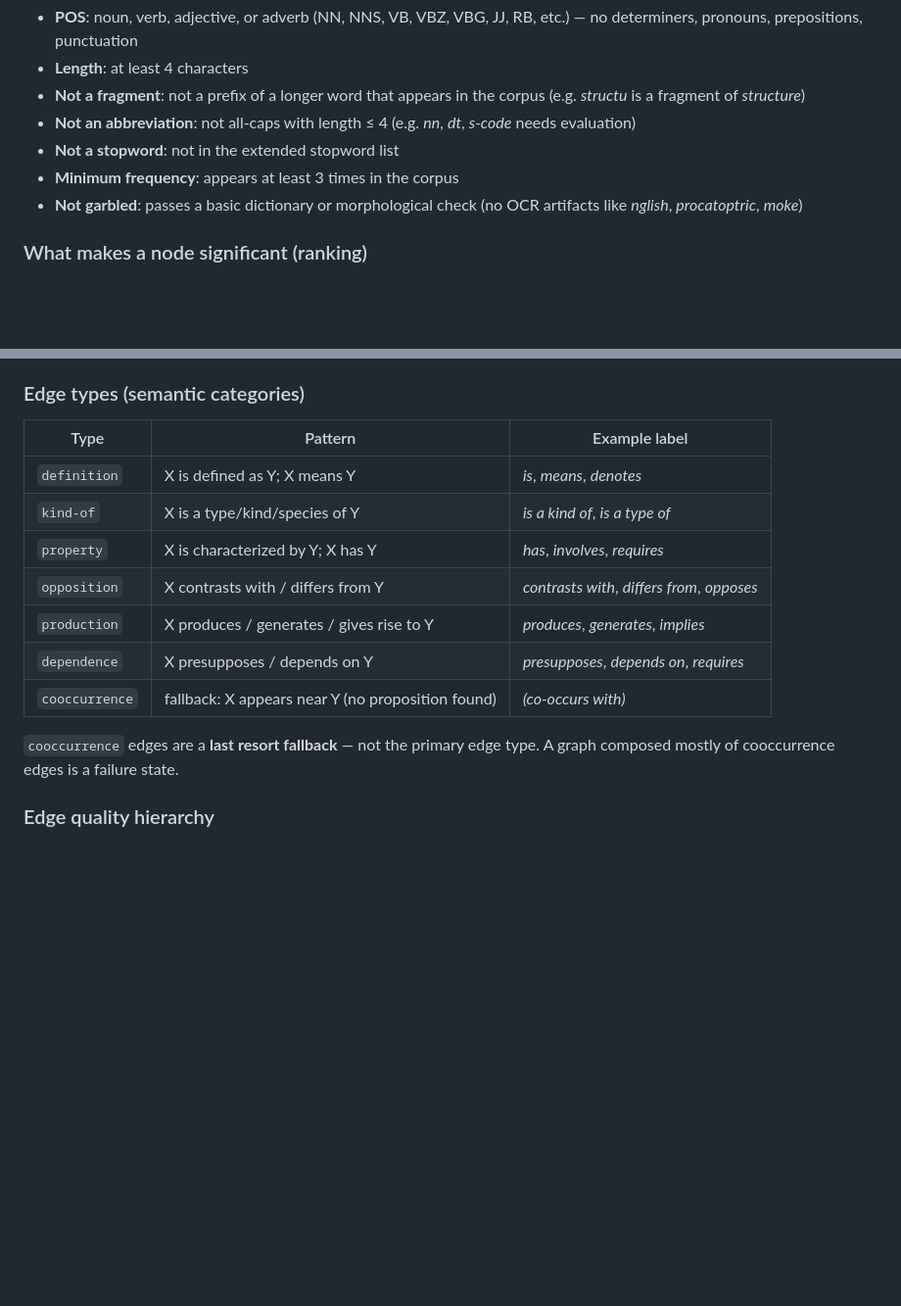
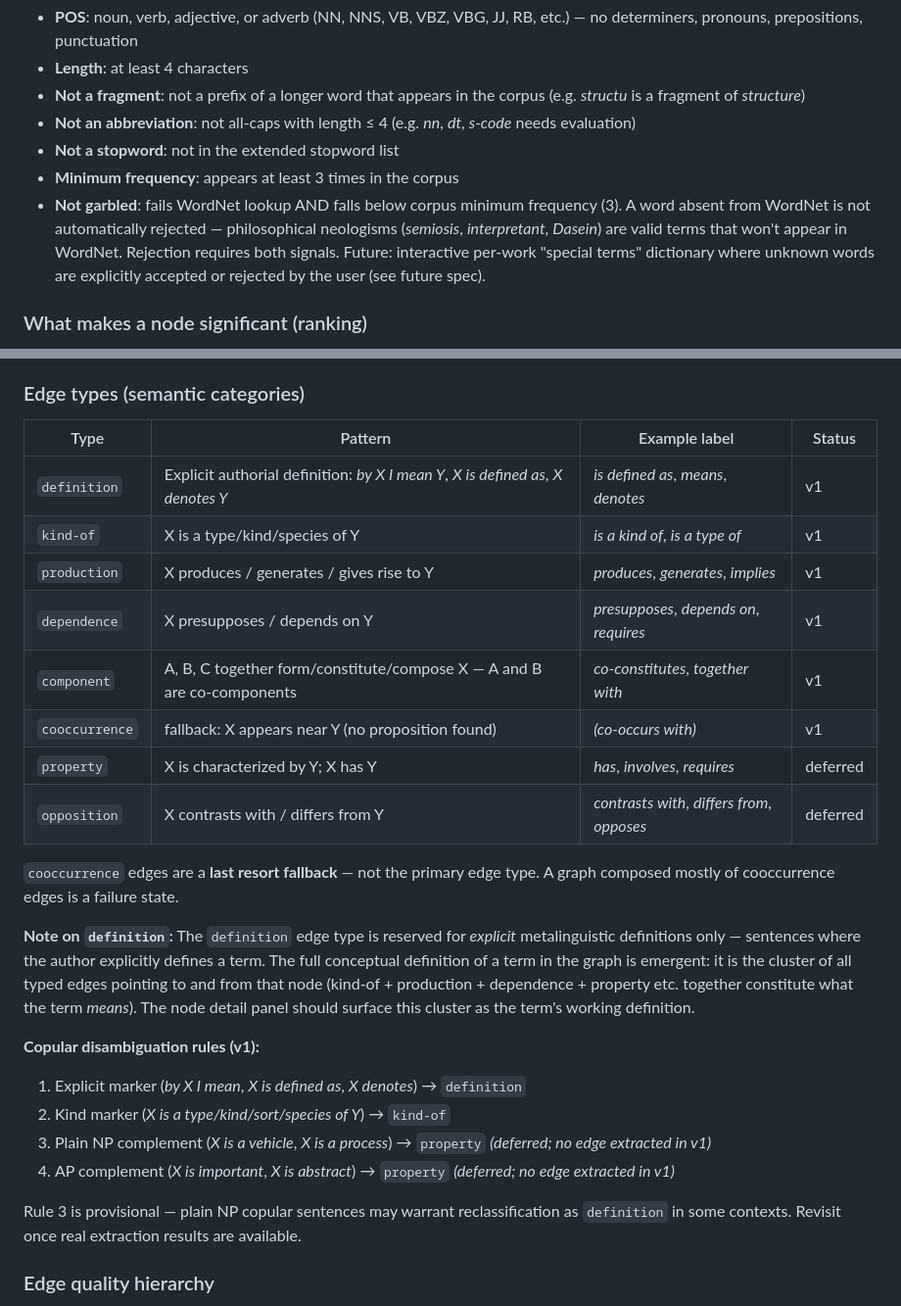
Before and after one commit to ZachParsons/cmapr, a Markdown page: docs/spec-graph.md, 2 parts joined by grey strips. Shown at 98% size. GitHub-like rendering; blank space fills up the shorter version.

```diff
--- a/docs/spec-graph.md
+++ b/docs/spec-graph.md
@@ -26,7 +26,7 @@ A node must pass **all** of the following:
 - **Not an abbreviation**: not all-caps with length ≤ 4 (e.g. *nn*, *dt*, *s-code* needs evaluation)
 - **Not a stopword**: not in the extended stopword list
 - **Minimum frequency**: appears at least 3 times in the corpus
-- **Not garbled**: passes a basic dictionary or morphological check (no OCR artifacts like *nglish*, *procatoptric*, *moke*)
+- **Not garbled**: fails WordNet lookup AND falls below corpus minimum frequency (3). A word absent from WordNet is not automatically rejected — philosophical neologisms (*semiosis*, *interpretant*, *Dasein*) are valid terms that won't appear in WordNet. Rejection requires both signals. Future: interactive per-work "special terms" dictionary where unknown words are explicitly accepted or rejected by the user (see future spec).
 
 ### What makes a node significant (ranking)
 
@@ -53,17 +53,28 @@ Each edge has:
 
 ### Edge types (semantic categories)
 
-| Type | Pattern | Example label |
-|------|---------|---------------|
-| `definition` | X is defined as Y; X means Y | *is*, *means*, *denotes* |
-| `kind-of` | X is a type/kind/species of Y | *is a kind of*, *is a type of* |
-| `property` | X is characterized by Y; X has Y | *has*, *involves*, *requires* |
-| `opposition` | X contrasts with / differs from Y | *contrasts with*, *differs from*, *opposes* |
-| `production` | X produces / generates / gives rise to Y | *produces*, *generates*, *implies* |
-| `dependence` | X presupposes / depends on Y | *presupposes*, *depends on*, *requires* |
-| `cooccurrence` | fallback: X appears near Y (no proposition found) | *(co-occurs with)* |
+| Type | Pattern | Example label | Status |
+|------|---------|---------------|--------|
+| `definition` | Explicit authorial definition: *by X I mean Y*, *X is defined as*, *X denotes Y* | *is defined as*, *means*, *denotes* | v1 |
+| `kind-of` | X is a type/kind/species of Y | *is a kind of*, *is a type of* | v1 |
+| `production` | X produces / generates / gives rise to Y | *produces*, *generates*, *implies* | v1 |
+| `dependence` | X presupposes / depends on Y | *presupposes*, *depends on*, *requires* | v1 |
+| `component` | A, B, C together form/constitute/compose X — A and B are co-components | *co-constitutes*, *together with* | v1 |
+| `cooccurrence` | fallback: X appears near Y (no proposition found) | *(co-occurs with)* | v1 |
+| `property` | X is characterized by Y; X has Y | *has*, *involves*, *requires* | deferred |
+| `opposition` | X contrasts with / differs from Y | *contrasts with*, *differs from*, *opposes* | deferred |
 
 `cooccurrence` edges are a **last resort fallback** — not the primary edge type. A graph composed mostly of cooccurrence edges is a failure state.
+
+**Note on `definition`:** The `definition` edge type is reserved for *explicit* metalinguistic definitions only — sentences where the author explicitly defines a term. The full conceptual definition of a term in the graph is emergent: it is the cluster of all typed edges pointing to and from that node (kind-of + production + dependence + property etc. together constitute what the term *means*). The node detail panel should surface this cluster as the term's working definition.
+
+**Copular disambiguation rules (v1):**
+1. Explicit marker (*by X I mean*, *X is defined as*, *X denotes*) → `definition`
+2. Kind marker (*X is a type/kind/sort/species of Y*) → `kind-of`
+3. Plain NP complement (*X is a vehicle*, *X is a process*) → `property` *(deferred; no edge extracted in v1)*
+4. AP complement (*X is important*, *X is abstract*) → `property` *(deferred; no edge extracted in v1)*
+
+Rule 3 is provisional — plain NP copular sentences may warrant reclassification as `definition` in some contexts. Revisit once real extraction results are available.
 
 ### Edge quality hierarchy
 
```
Also changed, not shown: other parts of docs/spec-graph.md (+53 -4 lines).
